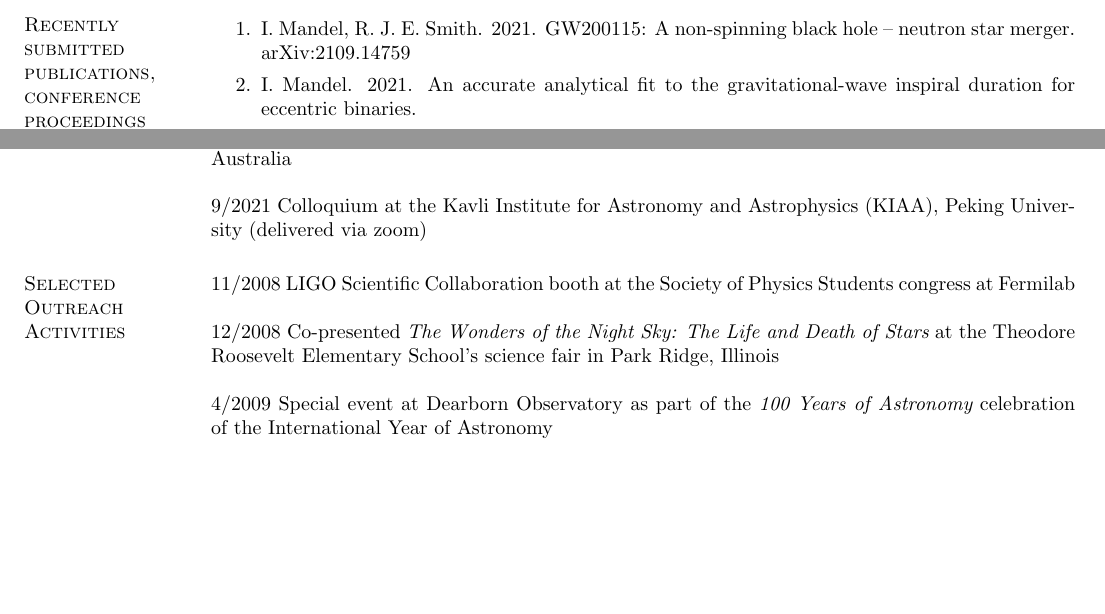
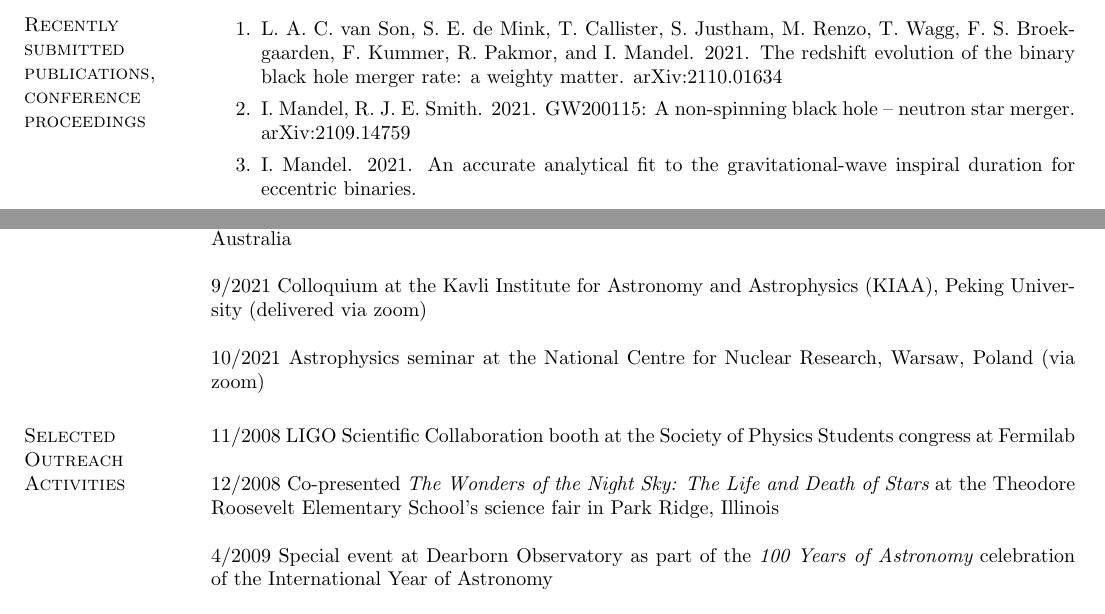
Before and after one commit to ilyamandel/ilyamandel.github.io, a LaTeX CV (mandel-cv.tex): two parts of pages 18 and 26 of 29 before the commit and two parts of pages 18 and 26 of 30 after it, joined at a grey line, cut at the place of the change, the shorter picture padded with empty space. Compiled offline with pdfLaTeX.

Commit message:
CV update

```diff
--- a/mandel-cv.tex
+++ b/mandel-cv.tex
@@ -789,6 +791,8 @@ Singularity at a Surface Point Charge.  J.~Math.~Phys.~44 (10)
 
 \begin{enumerate}
 
+\item L.~A.~C.~van Son, S.~E.~de Mink, T.~Callister, S.~Justham, M.~Renzo, T.~Wagg, F.~S.~Broekgaarden, F.~Kummer, R.~Pakmor, and I.~Mandel.  2021.  The redshift evolution of the binary black hole merger rate: a weighty matter.  arXiv:2110.01634
+
 \item I.~Mandel, R.~J.~E.~Smith.  2021.  GW200115: A non-spinning black hole -- neutron star merger.  arXiv:2109.14759
 
 \item I.~Mandel.  2021.  An accurate analytical fit to the gravitational-wave inspiral duration for eccentric binaries.
@@ -1136,7 +1138,7 @@ and LOFT''
 
 9/2021 Colloquium at the Kavli Institute for Astronomy and Astrophysics (KIAA), Peking University (delivered via zoom)
 
-%10/2021 Colloquium at Katowice
+10/2021 Astrophysics seminar at the National Centre for Nuclear Research, Warsaw, Poland (via zoom)
 
 %11/2021 International Astrostatistics Association and the Astroinformatics \& Astrostatistics Commission of the International Astronomical Union invited seminar (delivered via zoom)
 
```
Also changed, not shown: mandel-cv.pdf, mandel-cv.tex (6 more changed lines).
